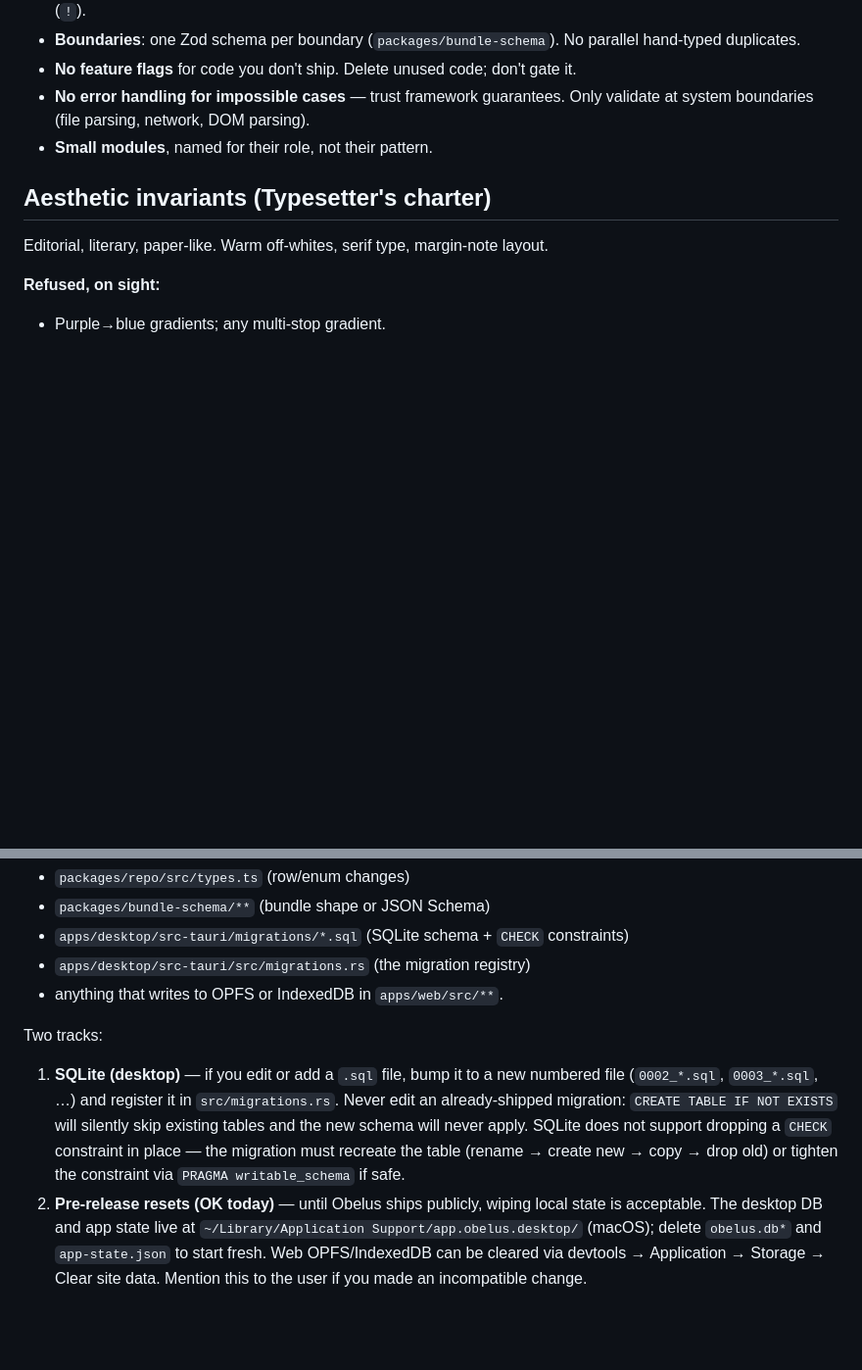
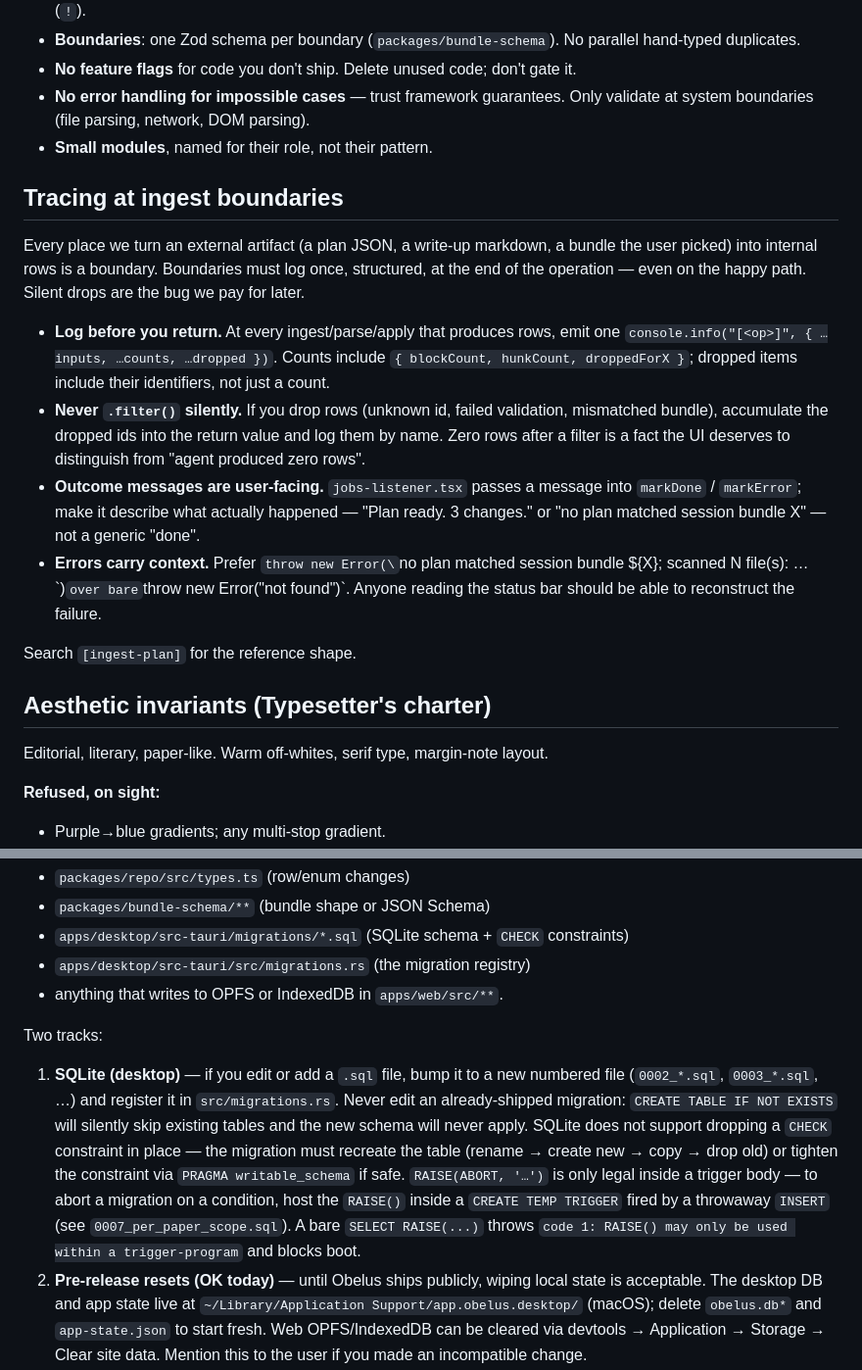
Before and after one commit to 4gentic/obelus, a Markdown page: CLAUDE.md, 2 parts joined by grey strips. Shown at 98% size. Rendered like a GitHub page; blank space fills up the shorter version.

Commit message:
docs(claude-md): tracing-at-ingest section + RAISE-inside-trigger note
Two additions to the house rules:

- New "Tracing at ingest boundaries" section. Every place we turn an
  external artifact into internal rows (plan JSON, write-up markdown,
  a picked bundle) must log once with structured counts and dropped
  ids before it returns. The reference shape is in ingest-plan.ts —
  search `[ingest-plan]`. Silent `.filter()` over rows is called out
  explicitly; outcome messages are user-facing via jobs-listener's
  markDone/markError.

- Note on the SQLite migration track: `RAISE(ABORT, '…')` is only legal
  inside a trigger body, so to abort on a condition you host the RAISE
  inside a `CREATE TEMP TRIGGER` fired by a throwaway INSERT. Bare
  `SELECT RAISE(...)` throws `code 1: RAISE() may only be used within
  a trigger-program` and blocks boot.

Co-Authored-By: Claude Opus 4.7 (1M context) <noreply@anthropic.com>

```diff
--- a/CLAUDE.md
+++ b/CLAUDE.md
@@ -19,6 +19,17 @@ Writing AI-assisted papers is cheap; reviewing them is the work. Obelus is an of
 - **No feature flags** for code you don't ship. Delete unused code; don't gate it.
 - **No error handling for impossible cases** — trust framework guarantees. Only validate at system boundaries (file parsing, network, DOM parsing).
 - **Small modules**, named for their role, not their pattern.
+
+## Tracing at ingest boundaries
+
+Every place we turn an external artifact (a plan JSON, a write-up markdown, a bundle the user picked) into internal rows is a boundary. Boundaries must log once, structured, at the end of the operation — even on the happy path. Silent drops are the bug we pay for later.
+
+- **Log before you return.** At every ingest/parse/apply that produces rows, emit one `console.info("[<op>]", { …inputs, …counts, …dropped })`. Counts include `{ blockCount, hunkCount, droppedForX }`; dropped items include their identifiers, not just a count.
+- **Never `.filter()` silently.** If you drop rows (unknown id, failed validation, mismatched bundle), accumulate the dropped ids into the return value and log them by name. Zero rows after a filter is a fact the UI deserves to distinguish from "agent produced zero rows".
+- **Outcome messages are user-facing.** `jobs-listener.tsx` passes a message into `markDone` / `markError`; make it describe what actually happened — "Plan ready. 3 changes." or "no plan matched session bundle X" — not a generic "done".
+- **Errors carry context.** Prefer `throw new Error(\`no plan matched session bundle \${X}; scanned N file(s): …\`)` over bare `throw new Error("not found")`. Anyone reading the status bar should be able to reconstruct the failure.
+
+Search `[ingest-plan]` for the reference shape.
 
 ## Aesthetic invariants (Typesetter's charter)
 
@@ -89,7 +100,7 @@ When the shape of persisted data changes, the running app will not pick it up on
 
 Two tracks:
 
-1. **SQLite (desktop)** — if you edit or add a `.sql` file, bump it to a new numbered file (`0002_*.sql`, `0003_*.sql`, …) and register it in `src/migrations.rs`. Never edit an already-shipped migration: `CREATE TABLE IF NOT EXISTS` will silently skip existing tables and the new schema will never apply. SQLite does not support dropping a `CHECK` constraint in place — the migration must recreate the table (rename → create new → copy → drop old) or tighten the constraint via `PRAGMA writable_schema` if safe.
+1. **SQLite (desktop)** — if you edit or add a `.sql` file, bump it to a new numbered file (`0002_*.sql`, `0003_*.sql`, …) and register it in `src/migrations.rs`. Never edit an already-shipped migration: `CREATE TABLE IF NOT EXISTS` will silently skip existing tables and the new schema will never apply. SQLite does not support dropping a `CHECK` constraint in place — the migration must recreate the table (rename → create new → copy → drop old) or tighten the constraint via `PRAGMA writable_schema` if safe. `RAISE(ABORT, '…')` is only legal inside a trigger body — to abort a migration on a condition, host the `RAISE()` inside a `CREATE TEMP TRIGGER` fired by a throwaway `INSERT` (see `0007_per_paper_scope.sql`). A bare `SELECT RAISE(...)` throws `code 1: RAISE() may only be used within a trigger-program` and blocks boot.
 2. **Pre-release resets (OK today)** — until Obelus ships publicly, wiping local state is acceptable. The desktop DB and app state live at `~/Library/Application Support/app.obelus.desktop/` (macOS); delete `obelus.db*` and `app-state.json` to start fresh. Web OPFS/IndexedDB can be cleared via devtools → Application → Storage → Clear site data. Mention this to the user if you made an incompatible change.
 
 If you change `ProjectKind`, the bundle schema's `kind` enum, the `annotations` shape, or any persisted row, *both* tracks apply: ship a proper SQLite migration **and** flag the reset for in-flight local state.
```
